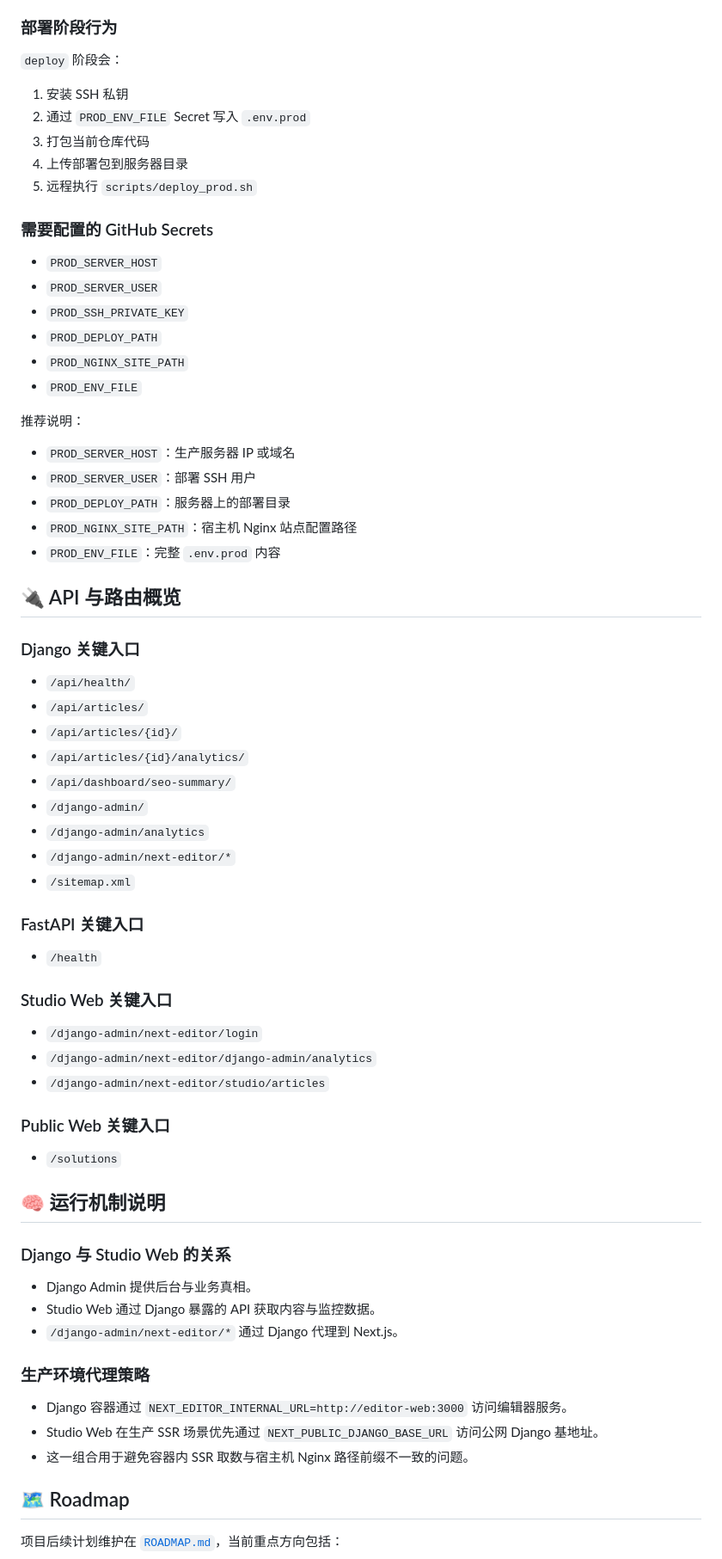
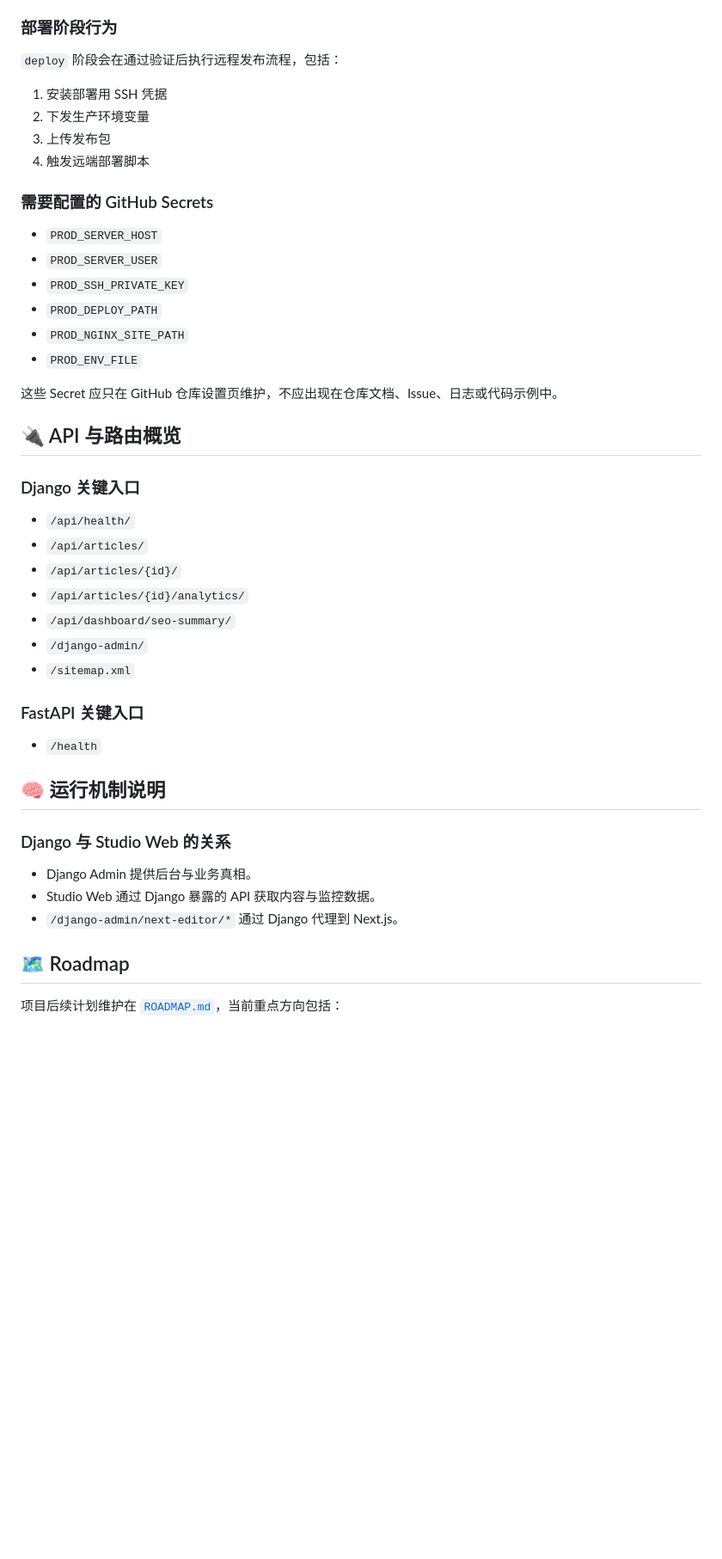
Before and after one commit to zhaoyongze123/cms-official-backend, a Markdown page: README.md, the part around one of its changes. Shown at 86% size. GitHub-like rendering; blank space fills up the shorter version.

```diff
--- a/README.md
+++ b/README.md
@@ -356,13 +262,12 @@ chmod +x scripts/deploy_prod.sh
 
 ### 部署阶段行为
 
-`deploy` 阶段会：
+`deploy` 阶段会在通过验证后执行远程发布流程，包括：
 
-1. 安装 SSH 私钥
-2. 通过 `PROD_ENV_FILE` Secret 写入 `.env.prod`
-3. 打包当前仓库代码
-4. 上传部署包到服务器目录
-5. 远程执行 `scripts/deploy_prod.sh`
+1. 安装部署用 SSH 凭据
+2. 下发生产环境变量
+3. 上传发布包
+4. 触发远端部署脚本
 
 ### 需要配置的 GitHub Secrets
 
@@ -373,13 +278,7 @@ chmod +x scripts/deploy_prod.sh
 - `PROD_NGINX_SITE_PATH`
 - `PROD_ENV_FILE`
 
-推荐说明：
-
-- `PROD_SERVER_HOST`：生产服务器 IP 或域名
-- `PROD_SERVER_USER`：部署 SSH 用户
-- `PROD_DEPLOY_PATH`：服务器上的部署目录
-- `PROD_NGINX_SITE_PATH`：宿主机 Nginx 站点配置路径
-- `PROD_ENV_FILE`：完整 `.env.prod` 内容
+这些 Secret 应只在 GitHub 仓库设置页维护，不应出现在仓库文档、Issue、日志或代码示例中。
 
 ## 🔌 API 与路由概览
 
@@ -391,23 +290,11 @@ chmod +x scripts/deploy_prod.sh
 - `/api/articles/{id}/analytics/`
 - `/api/dashboard/seo-summary/`
 - `/django-admin/`
-- `/django-admin/analytics`
-- `/django-admin/next-editor/*`
 - `/sitemap.xml`
 
 ### FastAPI 关键入口
 
 - `/health`
-
-### Studio Web 关键入口
-
-- `/django-admin/next-editor/login`
-- `/django-admin/next-editor/django-admin/analytics`
-- `/django-admin/next-editor/studio/articles`
-
-### Public Web 关键入口
-
-- `/solutions`
 
 ## 🧠 运行机制说明
 
@@ -416,12 +303,6 @@ chmod +x scripts/deploy_prod.sh
 - Django Admin 提供后台与业务真相。
 - Studio Web 通过 Django 暴露的 API 获取内容与监控数据。
 - `/django-admin/next-editor/*` 通过 Django 代理到 Next.js。
-
-### 生产环境代理策略
-
-- Django 容器通过 `NEXT_EDITOR_INTERNAL_URL=http://editor-web:3000` 访问编辑器服务。
-- Studio Web 在生产 SSR 场景优先通过 `NEXT_PUBLIC_DJANGO_BASE_URL` 访问公网 Django 基地址。
-- 这一组合用于避免容器内 SSR 取数与宿主机 Nginx 路径前缀不一致的问题。
 
 ## 🗺️ Roadmap
 
```
Also changed, not shown: other parts of README.md (+6 -132 lines).
